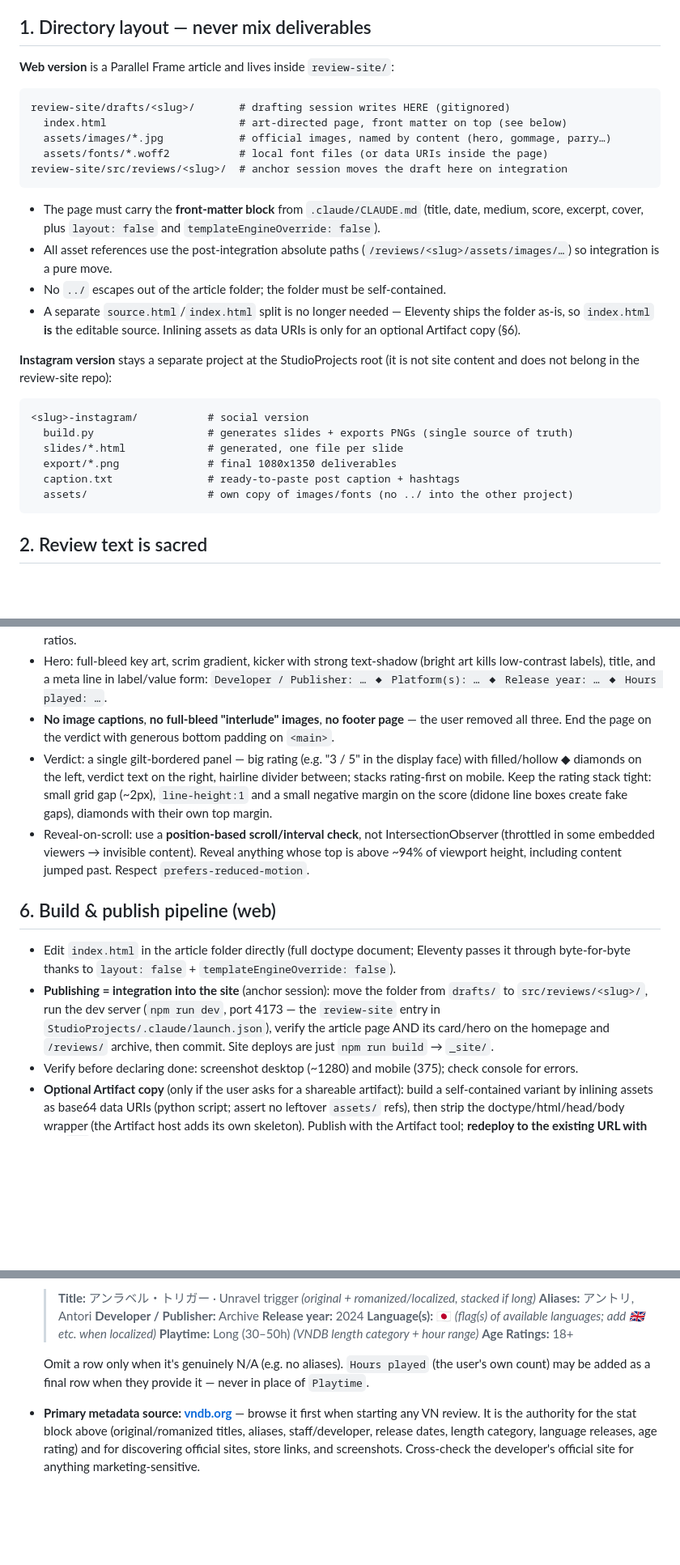
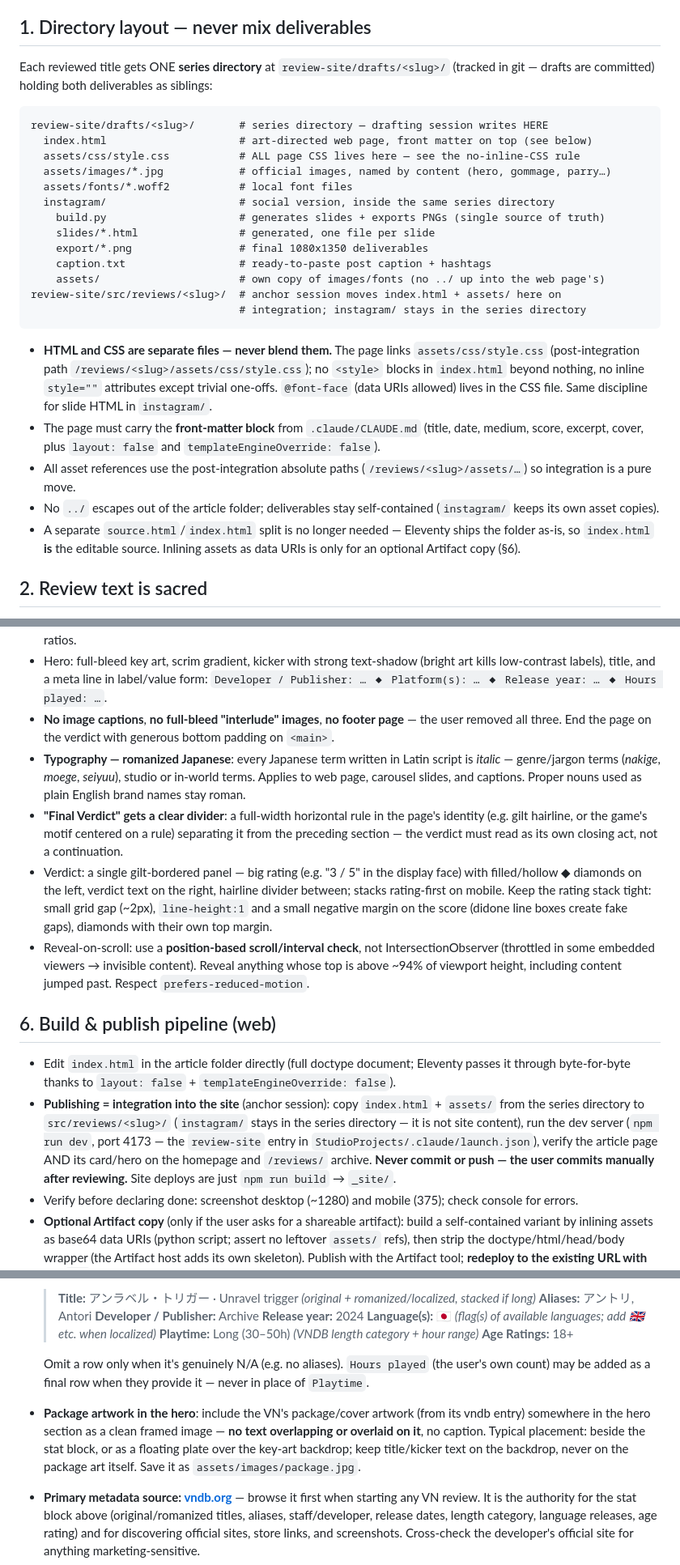
Before and after one commit to YudaSulaiman/review-site, a Markdown page: GAME-REVIEW-RULES.md, 3 parts joined by grey strips. Shown at 81% size. Rendered like a GitHub page; blank space fills up the shorter version.

Commit message:
FEAT: Update review rules

````diff
--- a/GAME-REVIEW-RULES.md
+++ b/GAME-REVIEW-RULES.md
@@ -20,36 +20,39 @@ adaptations are in §10. The web page is an article of the Parallel Frame site
 
 ## 1. Directory layout — never mix deliverables
 
-**Web version** is a Parallel Frame article and lives inside `review-site/`:
+Each reviewed title gets ONE **series directory** at `review-site/drafts/<slug>/` (tracked
+in git — drafts are committed) holding both deliverables as siblings:
 
 ```
-review-site/drafts/<slug>/       # drafting session writes HERE (gitignored)
-  index.html                     # art-directed page, front matter on top (see below)
+review-site/drafts/<slug>/       # series directory — drafting session writes HERE
+  index.html                     # art-directed web page, front matter on top (see below)
+  assets/css/style.css           # ALL page CSS lives here — see the no-inline-CSS rule
   assets/images/*.jpg            # official images, named by content (hero, gommage, parry…)
-  assets/fonts/*.woff2           # local font files (or data URIs inside the page)
-review-site/src/reviews/<slug>/  # anchor session moves the draft here on integration
+  assets/fonts/*.woff2           # local font files
+  instagram/                     # social version, inside the same series directory
+    build.py                     # generates slides + exports PNGs (single source of truth)
+    slides/*.html                # generated, one file per slide
+    export/*.png                 # final 1080x1350 deliverables
+    caption.txt                  # ready-to-paste post caption + hashtags
+    assets/                      # own copy of images/fonts (no ../ up into the web page's)
+review-site/src/reviews/<slug>/  # anchor session moves index.html + assets/ here on
+                                 # integration; instagram/ stays in the series directory
 ```
 
+- **HTML and CSS are separate files — never blend them.** The page links
+  `assets/css/style.css` (post-integration path `/reviews/<slug>/assets/css/style.css`);
+  no `<style>` blocks in `index.html` beyond nothing, no inline `style=""` attributes
+  except trivial one-offs. `@font-face` (data URIs allowed) lives in the CSS file. Same
+  discipline for slide HTML in `instagram/`.
 - The page must carry the **front-matter block** from `.claude/CLAUDE.md` (title, date,
   medium, score, excerpt, cover, plus `layout: false` and `templateEngineOverride: false`).
 - All asset references use the post-integration absolute paths
-  (`/reviews/<slug>/assets/images/…`) so integration is a pure move.
-- No `../` escapes out of the article folder; the folder must be self-contained.
+  (`/reviews/<slug>/assets/…`) so integration is a pure move.
+- No `../` escapes out of the article folder; deliverables stay self-contained
+  (`instagram/` keeps its own asset copies).
 - A separate `source.html`/`index.html` split is no longer needed — Eleventy ships the
   folder as-is, so `index.html` **is** the editable source. Inlining assets as data URIs is
   only for an optional Artifact copy (§6).
-
-**Instagram version** stays a separate project at the StudioProjects root (it is not site
-content and does not belong in the review-site repo):
-
-```
-<slug>-instagram/           # social version
-  build.py                  # generates slides + exports PNGs (single source of truth)
-  slides/*.html             # generated, one file per slide
-  export/*.png              # final 1080x1350 deliverables
-  caption.txt               # ready-to-paste post caption + hashtags
-  assets/                   # own copy of images/fonts (no ../ into the other project)
-```
 
 ## 2. Review text is sacred
 
@@ -119,6 +122,13 @@ content and does not belong in the review-site repo):
   `Developer / Publisher: … ◆ Platform(s): … ◆ Release year: … ◆ Hours played: …`.
 - **No image captions**, **no full-bleed "interlude" images**, **no footer page** — the user
   removed all three. End the page on the verdict with generous bottom padding on `<main>`.
+- **Typography — romanized Japanese**: every Japanese term written in Latin script is
+  *italic* — genre/jargon terms
+  (*nakige*, *moege*, *seiyuu*), studio or in-world terms. Applies to web page, carousel
+  slides, and captions. Proper nouns used as plain English brand names stay roman.
+- **"Final Verdict" gets a clear divider**: a full-width horizontal rule in the page's
+  identity (e.g. gilt hairline, or the game's motif centered on a rule) separating it from
+  the preceding section — the verdict must read as its own closing act, not a continuation.
 - Verdict: a single gilt-bordered panel — big rating (e.g. "3 / 5" in the display face) with
   filled/hollow ◆ diamonds on the left, verdict text on the right, hairline divider between;
   stacks rating-first on mobile. Keep the rating stack tight: small grid gap (~2px),
@@ -133,10 +143,12 @@ content and does not belong in the review-site repo):
 
 - Edit `index.html` in the article folder directly (full doctype document; Eleventy passes
   it through byte-for-byte thanks to `layout: false` + `templateEngineOverride: false`).
-- **Publishing = integration into the site** (anchor session): move the folder from
-  `drafts/` to `src/reviews/<slug>/`, run the dev server (`npm run dev`, port 4173 — the
-  `review-site` entry in `StudioProjects/.claude/launch.json`), verify the article page AND
-  its card/hero on the homepage and `/reviews/` archive, then commit. Site deploys are just
+- **Publishing = integration into the site** (anchor session): copy `index.html` +
+  `assets/` from the series directory to `src/reviews/<slug>/` (`instagram/` stays in the
+  series directory — it is not site content), run the dev server (`npm run dev`, port
+  4173 — the `review-site` entry in `StudioProjects/.claude/launch.json`), verify the
+  article page AND its card/hero on the homepage and `/reviews/` archive. **Never commit
+  or push — the user commits manually after reviewing.** Site deploys are just
   `npm run build` → `_site/`.
 - Verify before declaring done: screenshot desktop (~1280) and mobile (375); check console
   for errors.
@@ -211,6 +223,11 @@ Everything above applies; adjust only these:
   Omit a row only when it's genuinely N/A (e.g. no aliases). `Hours played` (the user's
   own count) may be added as a final row when they provide it — never in place of
   `Playtime`.
+- **Package artwork in the hero**: include the VN's package/cover artwork (from its vndb
+  entry) somewhere in the hero section as a clean framed image — **no text overlapping or
+  overlaid on it**, no caption. Typical placement: beside the stat block, or as a floating
+  plate over the key-art backdrop; keep title/kicker text on the backdrop, never on the
+  package art itself. Save it as `assets/images/package.jpg`.
 - **Primary metadata source: [vndb.org](https://vndb.org)** — browse it first when
   starting any VN review. It is the authority for the stat block above (original/romanized
   titles, aliases, staff/developer, release dates, length category, language releases, age
````
Also changed, not shown: other parts of GAME-REVIEW-RULES.md (+2 -2 lines).
